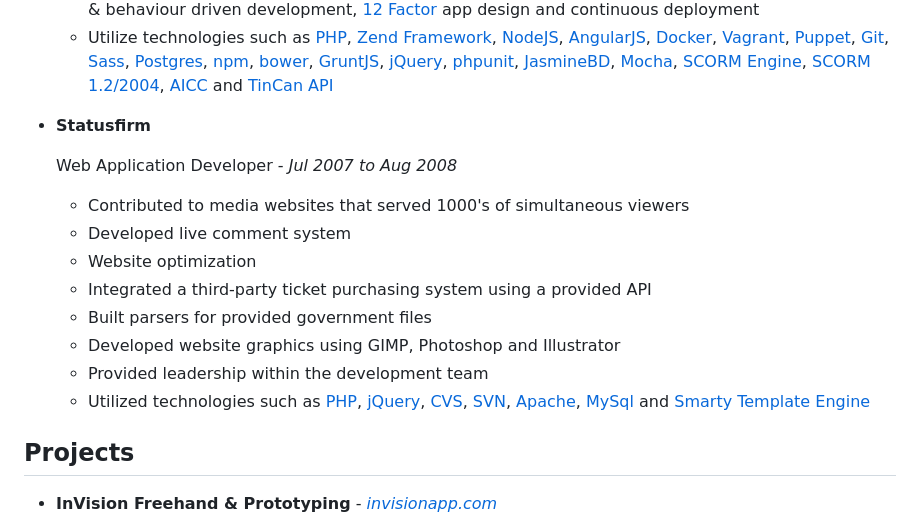
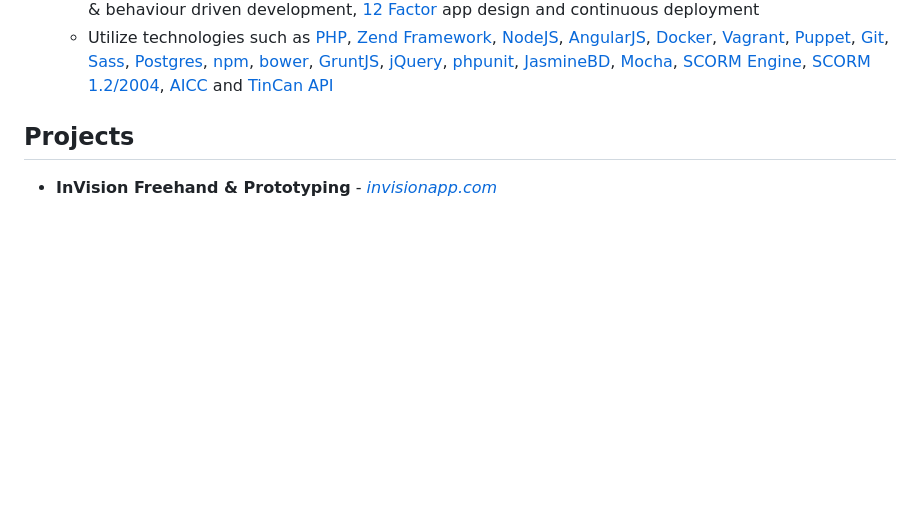
Before and after one commit to chesleybrown/resume, a Markdown page: chesleybrown.md, the part around one of its changes. GitHub-like rendering; blank space fills up the shorter version.

```diff
--- a/chesleybrown.md
+++ b/chesleybrown.md
@@ -55,19 +54,6 @@ Chesley Brown
 	- Involved in writing specifications, solution scoping, evaluating risks, time estimations, assessing resources and designing technical architectures
 	- Perform DevOp duties including implementing and maintaining an agile development process, test & behaviour driven development, [12 Factor](https://12factor.net) app design and continuous deployment
 	- Utilize technologies such as [PHP](https://php.net), [Zend Framework](https://framework.zend.com), [NodeJS](https://nodejs.org), [AngularJS](https://angularjs.org), [Docker](https://docker.io), [Vagrant](https://www.vagrantup.com), [Puppet](https://puppetlabs.com), [Git](https://git-scm.com), [Sass](https://sass-lang.com), [Postgres](https://www.postgresql.org), [npm](https://www.npmjs.org), [bower](https://bower.io), [GruntJS](https://gruntjs.com), [jQuery](https://jquery.com), [phpunit](https://phpunit.de), [JasmineBD](https://jasmine.github.io), [Mocha](https://mochajs.org), [SCORM Engine](https://scorm.com/engine), [SCORM 1.2/2004](https://en.wikipedia.org/wiki/Sharable_Content_Object_Reference_Model), [AICC](https://en.wikipedia.org/wiki/Aviation_Industry_Computer-Based_Training_Committee) and [TinCan API](https://tincanapi.com)
-
-- **Statusfirm**
-
-	Web Application Developer - _Jul 2007 to Aug 2008_
-
-	- Contributed to media websites that served 1000's of simultaneous viewers
-	- Developed live comment system
-	- Website optimization
-	- Integrated a third-party ticket purchasing system using a provided API
-	- Built parsers for provided government files
-	- Developed website graphics using GIMP, Photoshop and Illustrator
-	- Provided leadership within the development team
-	- Utilized technologies such as [PHP](https://php.net), [jQuery](https://jquery.com), [CVS](https://www.nongnu.org/cvs/), [SVN](https://subversion.apache.org), [Apache](https://httpd.apache.org), [MySql](https://www.mysql.com) and [Smarty Template Engine](https://www.smarty.net)
 
 
 ## Projects
```
Also changed, not shown: other parts of chesleybrown.md (+21 -22 lines).
